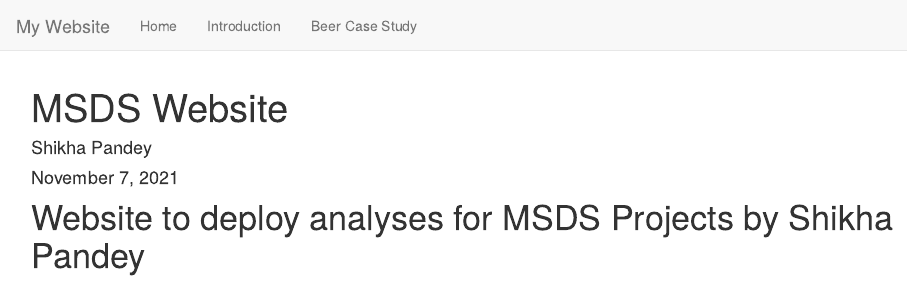
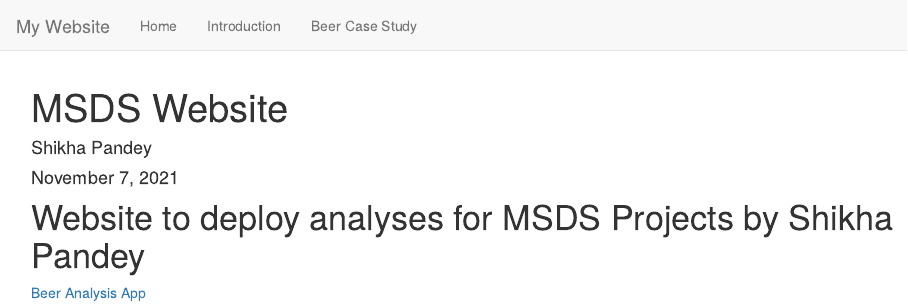
Before and after one commit to pandeysds/pandeysds.github.io, an R Markdown document (index.Rmd): the page in a window 1100 px wide, from its top. Rendered offline with R 4.5, knitr and Pandoc, with nearby package versions.

Commit message:
Update website with Beer Analysis App link

```diff
--- a/index.Rmd
+++ b/index.Rmd
@@ -6,3 +6,5 @@ output: html_document
 ---
 
 # Website to deploy analyses for MSDS Projects by Shikha Pandey
+
+<a href = "https://pandeys.shinyapps.io/Budweiser/">Beer Analysis App</a>
```
